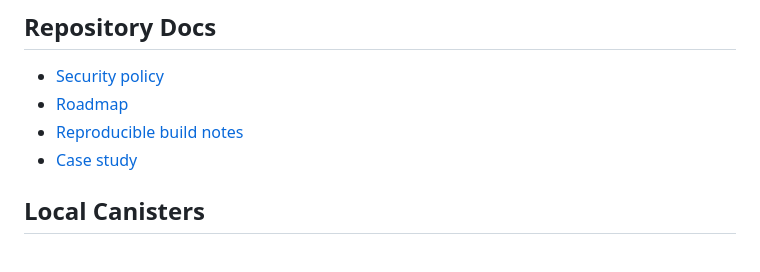
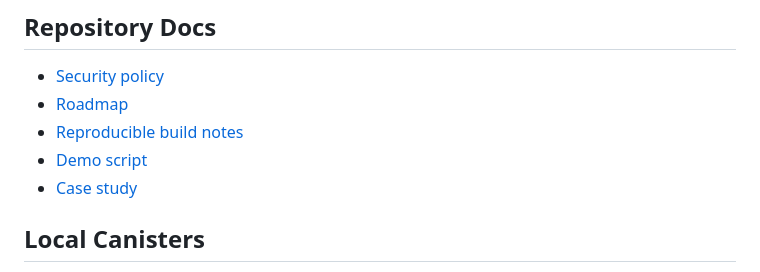
Before and after one commit to robert19001-cmyk/sovereign-desk-icp, a Markdown page: README.md, the part around the change. Drawn GitHub-style.

Commit message:
Add reviewer demo script

```diff
--- a/README.md
+++ b/README.md
@@ -26,6 +26,7 @@ The current implementation is intentionally canister-first and dependency-light:
 - [Security policy](SECURITY.md)
 - [Roadmap](ROADMAP.md)
 - [Reproducible build notes](docs/reproducible-build.md)
+- [Demo script](docs/demo-script.md)
 - [Case study](docs/case-study.md)
 
 ## Local Canisters
```
Also changed, not shown: docs/demo-script.md (added, +102 -0 lines).
